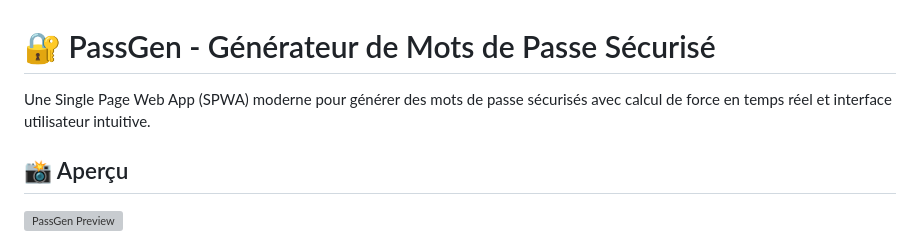
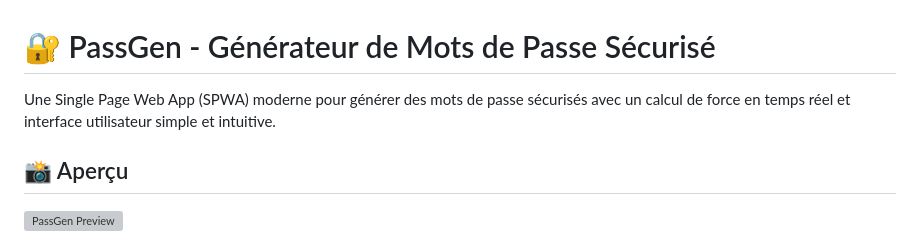
Before and after one commit to iiRelax/myPassGen, a Markdown page: README.md, the part around the change. GitHub-like rendering; grey boxes are pictures that could not be loaded.

Commit message:
Update README for improved description clarity

```diff
--- a/README.md
+++ b/README.md
@@ -1,6 +1,6 @@
 # 🔐 PassGen - Générateur de Mots de Passe Sécurisé
 
-Une Single Page Web App (SPWA) moderne pour générer des mots de passe sécurisés avec calcul de force en temps réel et interface utilisateur intuitive.
+Une Single Page Web App (SPWA) moderne pour générer des mots de passe sécurisés avec un calcul de force en temps réel et interface utilisateur simple et intuitive.
 
 ## 📸 Aperçu
 
```
